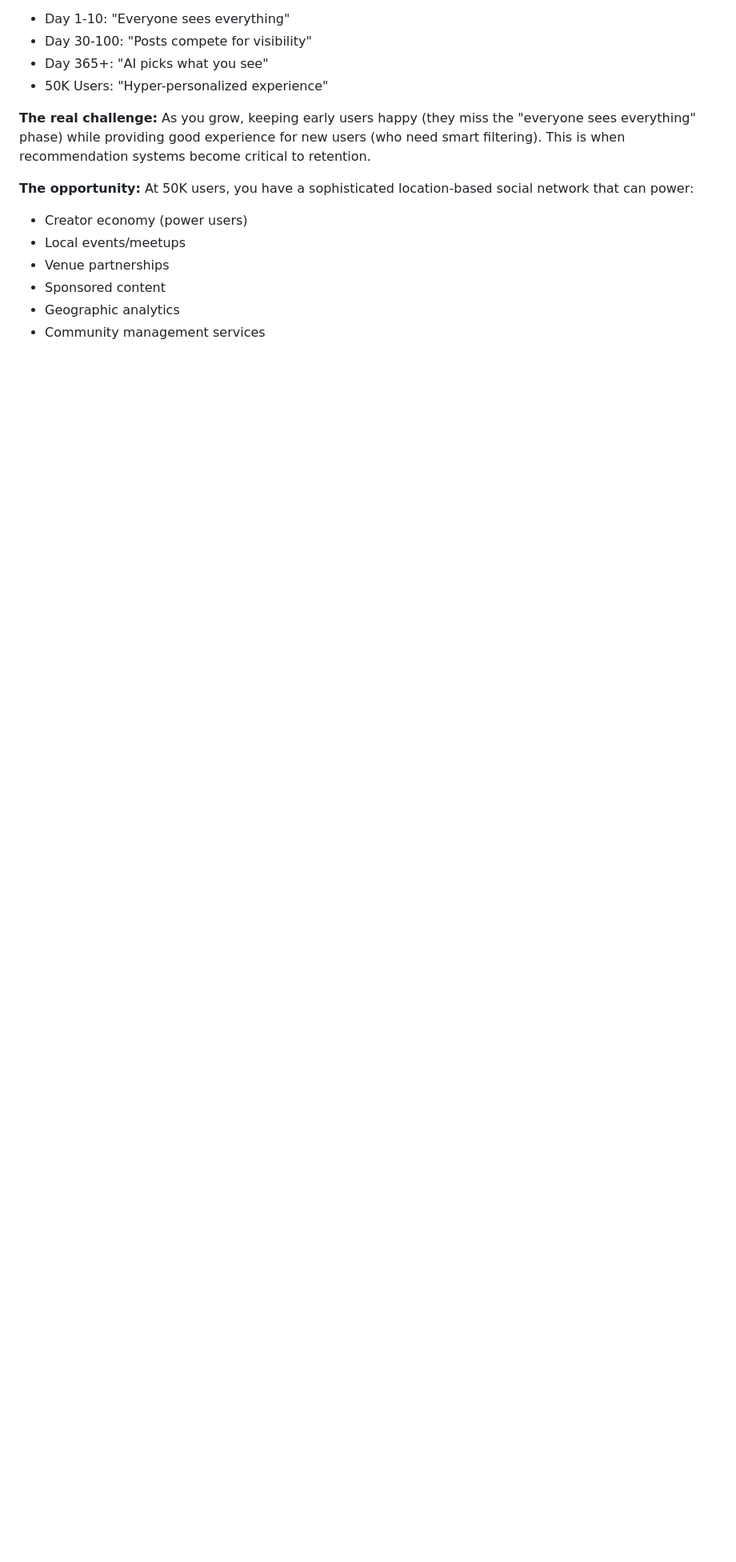
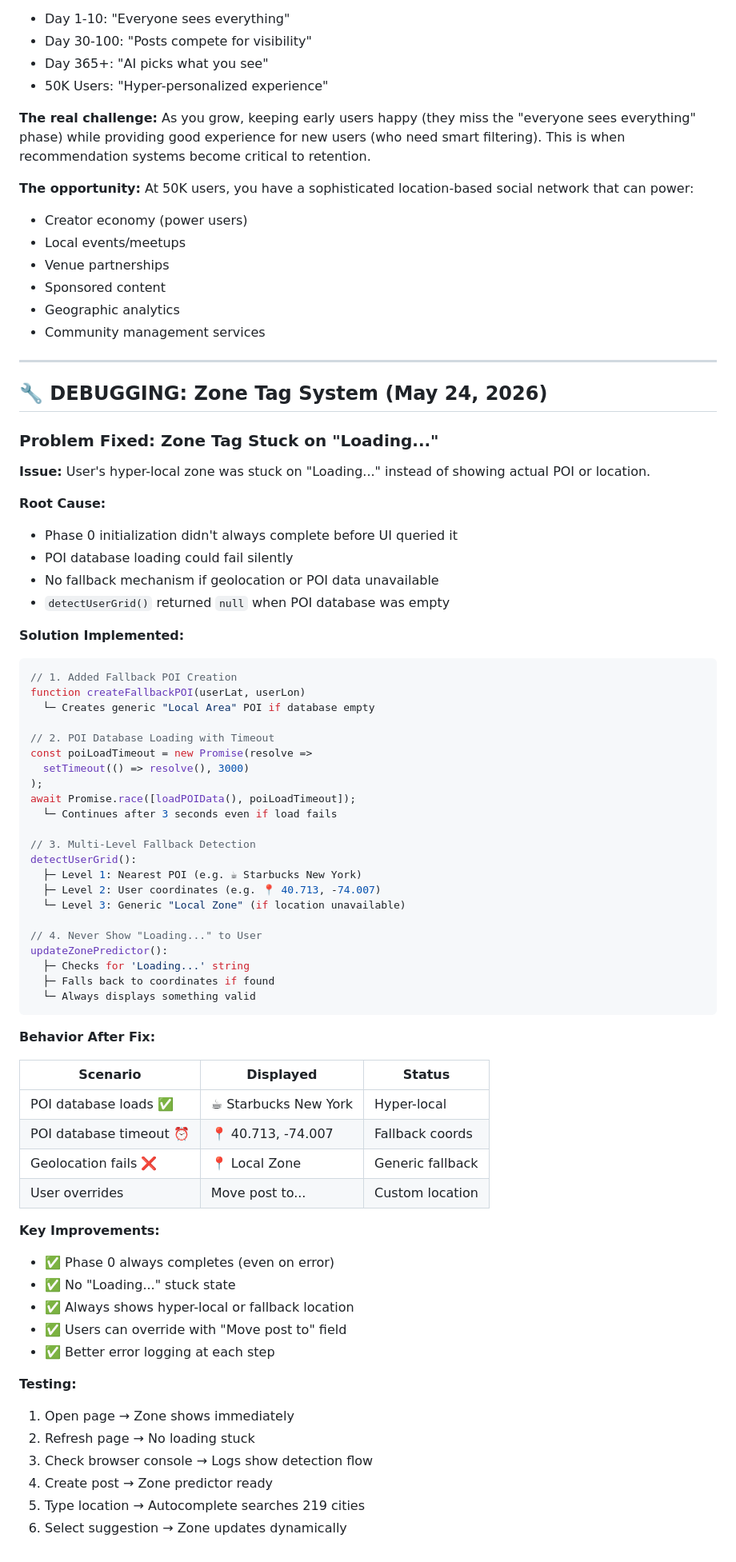
Before and after one commit to francisdennisblack-sys/FEDEX, a Markdown page: GRID_EVOLUTION_1_TO_50K_USERS.md, the part around the change. Shown at 80% size. Rendered like a GitHub page; blank space fills up the shorter version.

Commit message:
📚 Add zone tag debugging documentation
Documents the fix for zone tag stuck on 'Loading...' issue:
- Root cause analysis
- Multi-level fallback system
- Phase 0 timeout protection
- Testing checklist

````diff
--- a/GRID_EVOLUTION_1_TO_50K_USERS.md
+++ b/GRID_EVOLUTION_1_TO_50K_USERS.md
@@ -794,3 +794,68 @@ At 50K users, you have a sophisticated location-based social network that can po
 - Sponsored content
 - Geographic analytics
 - Community management services
+
+---
+
+## 🔧 DEBUGGING: Zone Tag System (May 24, 2026)
+
+### Problem Fixed: Zone Tag Stuck on "Loading..."
+
+**Issue:** User's hyper-local zone was stuck on "Loading..." instead of showing actual POI or location.
+
+**Root Cause:**
+- Phase 0 initialization didn't always complete before UI queried it
+- POI database loading could fail silently
+- No fallback mechanism if geolocation or POI data unavailable
+- `detectUserGrid()` returned `null` when POI database was empty
+
+**Solution Implemented:**
+
+```javascript
+// 1. Added Fallback POI Creation
+function createFallbackPOI(userLat, userLon)
+  └─ Creates generic "Local Area" POI if database empty
+
+// 2. POI Database Loading with Timeout
+const poiLoadTimeout = new Promise(resolve =>
+  setTimeout(() => resolve(), 3000)
+);
+await Promise.race([loadPOIData(), poiLoadTimeout]);
+  └─ Continues after 3 seconds even if load fails
+
+// 3. Multi-Level Fallback Detection
+detectUserGrid():
+  ├─ Level 1: Nearest POI (e.g. ☕ Starbucks New York)
+  ├─ Level 2: User coordinates (e.g. 📍 40.713, -74.007)
+  └─ Level 3: Generic "Local Zone" (if location unavailable)
+
+// 4. Never Show "Loading..." to User
+updateZonePredictor():
+  ├─ Checks for 'Loading...' string
+  ├─ Falls back to coordinates if found
+  └─ Always displays something valid
+```
+
+**Behavior After Fix:**
+
+| Scenario | Displayed | Status |
+|----------|-----------|--------|
+| POI database loads ✅ | ☕ Starbucks New York | Hyper-local |
+| POI database timeout ⏰ | 📍 40.713, -74.007 | Fallback coords |
+| Geolocation fails ❌ | 📍 Local Zone | Generic fallback |
+| User overrides | Move post to... | Custom location |
+
+**Key Improvements:**
+- ✅ Phase 0 always completes (even on error)
+- ✅ No "Loading..." stuck state
+- ✅ Always shows hyper-local or fallback location
+- ✅ Users can override with "Move post to" field
+- ✅ Better error logging at each step
+
+**Testing:**
+1. Open page → Zone shows immediately
+2. Refresh page → No loading stuck
+3. Check browser console → Logs show detection flow
+4. Create post → Zone predictor ready
+5. Type location → Autocomplete searches 219 cities
+6. Select suggestion → Zone updates dynamically
````
